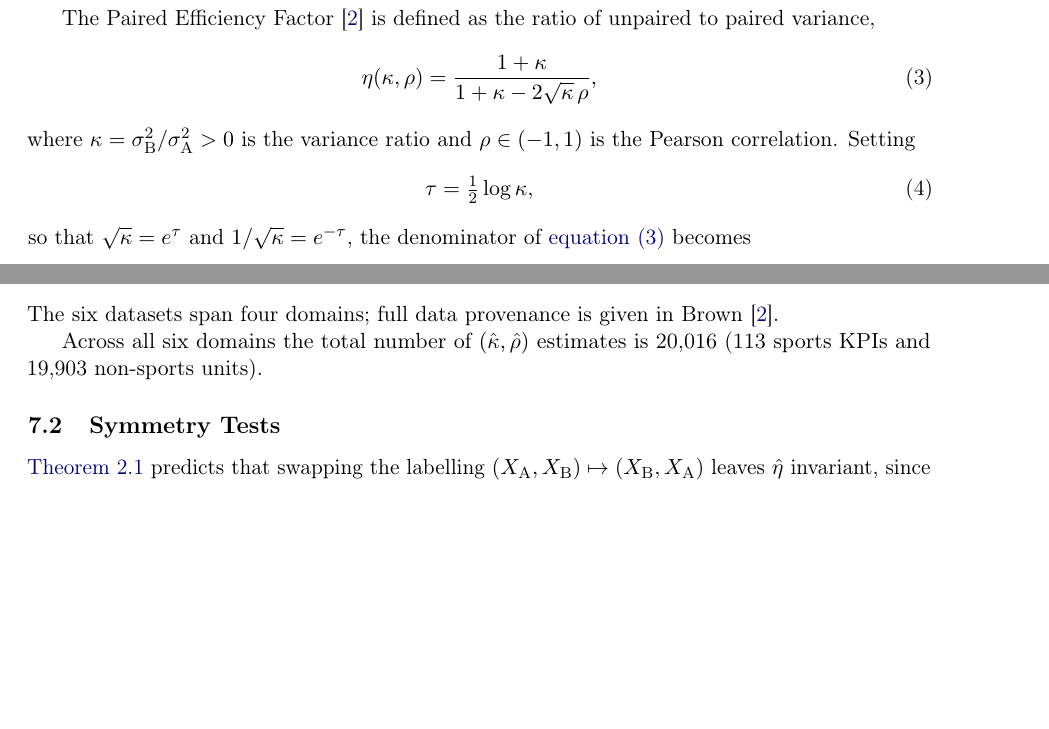
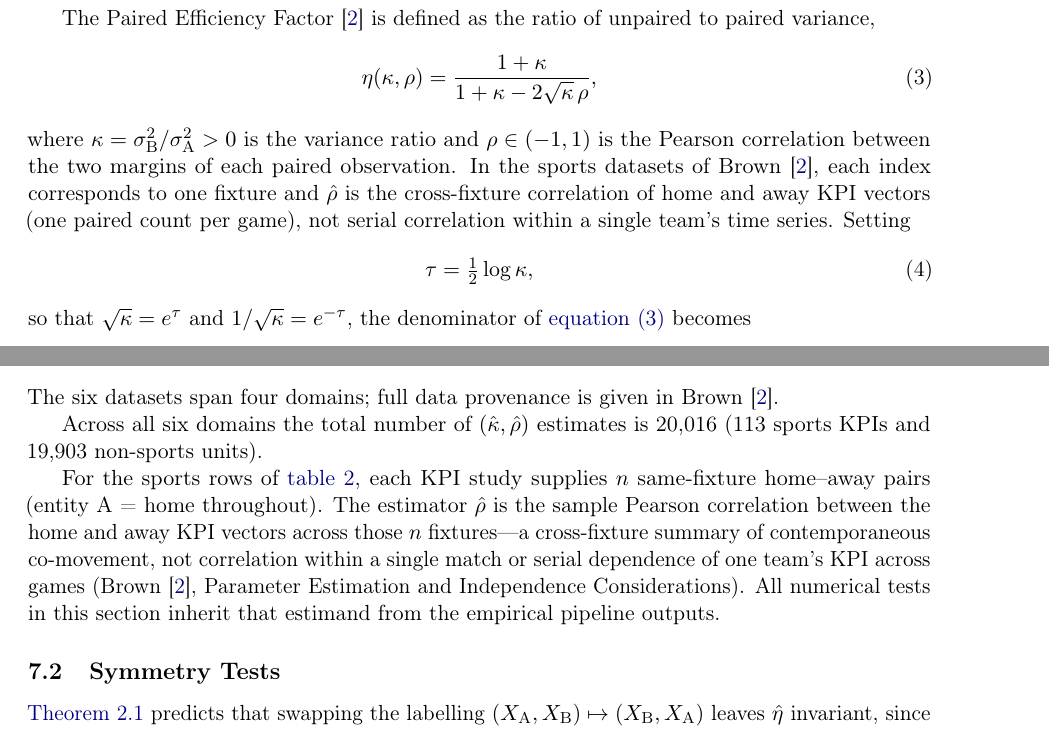
Before and after one commit to AroundInteger/pef-mathematics, a LaTeX paper (main.tex, which reads sections/canonical_form.tex, sections/numerical_validation.tex): two parts of pages 4 and 13 of 21, joined at a grey line, cut so that both start at the same text, the shorter picture padded with empty space. Compiled offline with pdfLaTeX.

Commit message:
Align companion prose with cross-fixture ρ estimand.
Sports validation text now matches the empirical paper: ρ is Pearson
correlation of home and away KPI vectors across fixtures, not serial
dependence within one team.

Co-authored-by: Cursor <cursoragent@cursor.com>

```diff
--- a/sections/canonical_form.tex
+++ b/sections/canonical_form.tex
@@ -11,7 +11,7 @@ The Paired Efficiency Factor \parencite{brownPEFempirical} is defined as the rat
   = \frac{1+\kappa}{1+\kappa-2\sqrt{\kappa}\,\rho},
   \label{eq:pef_original}
 \end{equation}
-where $\kappa = \sigma_{\mathrm{B}}^{2}/\sigma_{\mathrm{A}}^{2} > 0$ is the variance ratio and $\rho \in (-1,1)$ is the Pearson correlation.  Setting
+where $\kappa = \sigma_{\mathrm{B}}^{2}/\sigma_{\mathrm{A}}^{2} > 0$ is the variance ratio and $\rho \in (-1,1)$ is the Pearson correlation between the two margins of each paired observation.  In the sports datasets of \textcite{brownPEFempirical}, each index corresponds to one fixture and $\hat\rho$ is the cross-fixture correlation of home and away KPI vectors (one paired count per game), not serial correlation within a single team's time series.  Setting
 \begin{equation}
   \tau = \tfrac{1}{2}\log\kappa,
   \label{eq:tau_def}
--- a/sections/numerical_validation.tex
+++ b/sections/numerical_validation.tex
@@ -28,6 +28,8 @@ The six datasets span four domains; full data provenance is given in \textcite{b
 \end{table}
 
 Across all six domains the total number of $(\hat\kappa,\hat\rho)$ estimates is 20{,}016 (113 sports KPIs and 19{,}903 non-sports units).
+
+For the sports rows of \cref{tab:datasets}, each KPI study supplies $n$ same-fixture home--away pairs (entity~A = home throughout).  The estimator $\hat\rho$ is the sample Pearson correlation between the home and away KPI vectors across those $n$ fixtures---a cross-fixture summary of contemporaneous co-movement, not correlation within a single match or serial dependence of one team's KPI across games (\textcite{brownPEFempirical}, Parameter Estimation and Independence Considerations).  All numerical tests in this section inherit that estimand from the empirical pipeline outputs.
 
 \subsection{Symmetry Tests}
 \label{sec:val_symmetry}
```
Also changed, not shown: sections/introduction.tex (+1 -1 lines).
